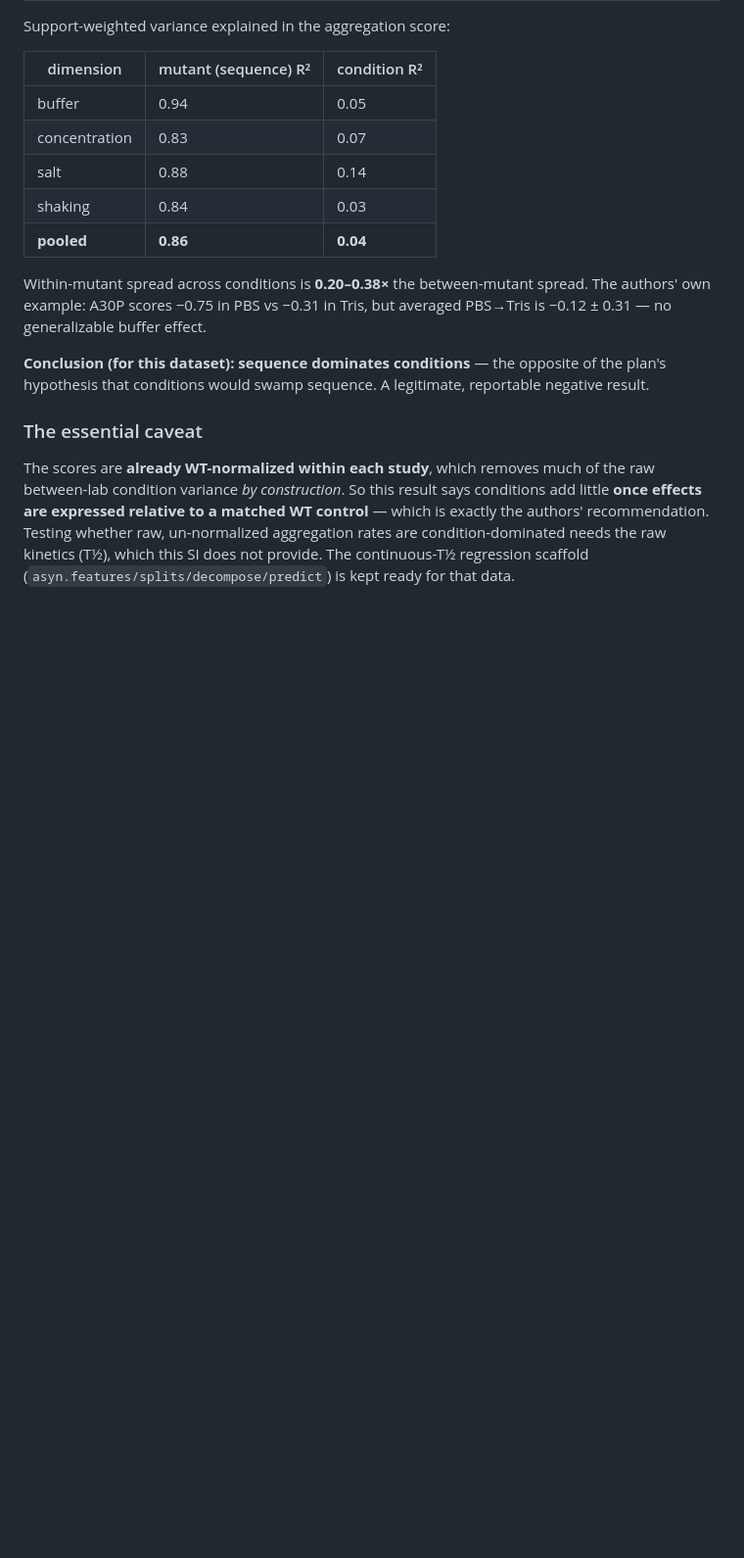
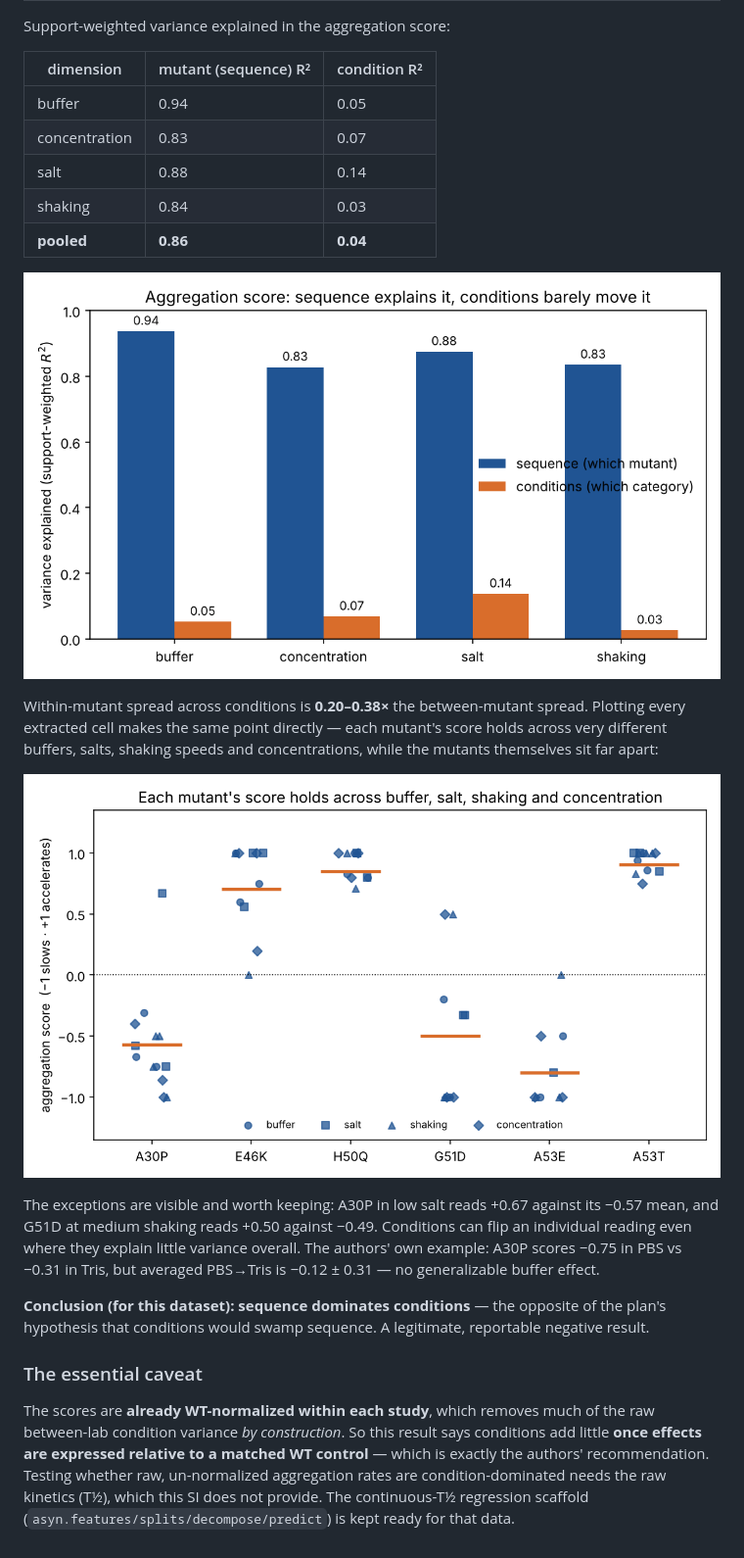
Before and after one commit to xsaiki-design/--Synuclein-Aggregation-Propensity, a Markdown page: SI_FINDINGS.md, the part around the change. Shown at 98% size. Rendered like a GitHub page; pictures changed too: reports/figures/si_fig1_variance.png (added), reports/figures/si_fig2_scores_by_mutant.png (added); blank space fills up the shorter version.

```diff
--- a/SI_FINDINGS.md
+++ b/SI_FINDINGS.md
@@ -28,8 +28,19 @@ Support-weighted variance explained in the aggregation score:
 | shaking | 0.84 | 0.03 |
 | **pooled** | **0.86** | **0.04** |
 
+![variance explained](reports/figures/si_fig1_variance.png)
+
 Within-mutant spread across conditions is **0.20–0.38×** the between-mutant
-spread. The authors' own example: A30P scores −0.75 in PBS vs −0.31 in Tris,
+spread. Plotting every extracted cell makes the same point directly — each
+mutant's score holds across very different buffers, salts, shaking speeds and
+concentrations, while the mutants themselves sit far apart:
+
+![scores by mutant](reports/figures/si_fig2_scores_by_mutant.png)
+
+The exceptions are visible and worth keeping: A30P in low salt reads +0.67
+against its −0.57 mean, and G51D at medium shaking reads +0.50 against −0.49.
+Conditions can flip an individual reading even where they explain little
+variance overall. The authors' own example: A30P scores −0.75 in PBS vs −0.31 in Tris,
 but averaged PBS→Tris is −0.12 ± 0.31 — no generalizable buffer effect.
 
 **Conclusion (for this dataset): sequence dominates conditions** — the opposite
```
Also changed, not shown: 3 other files.
